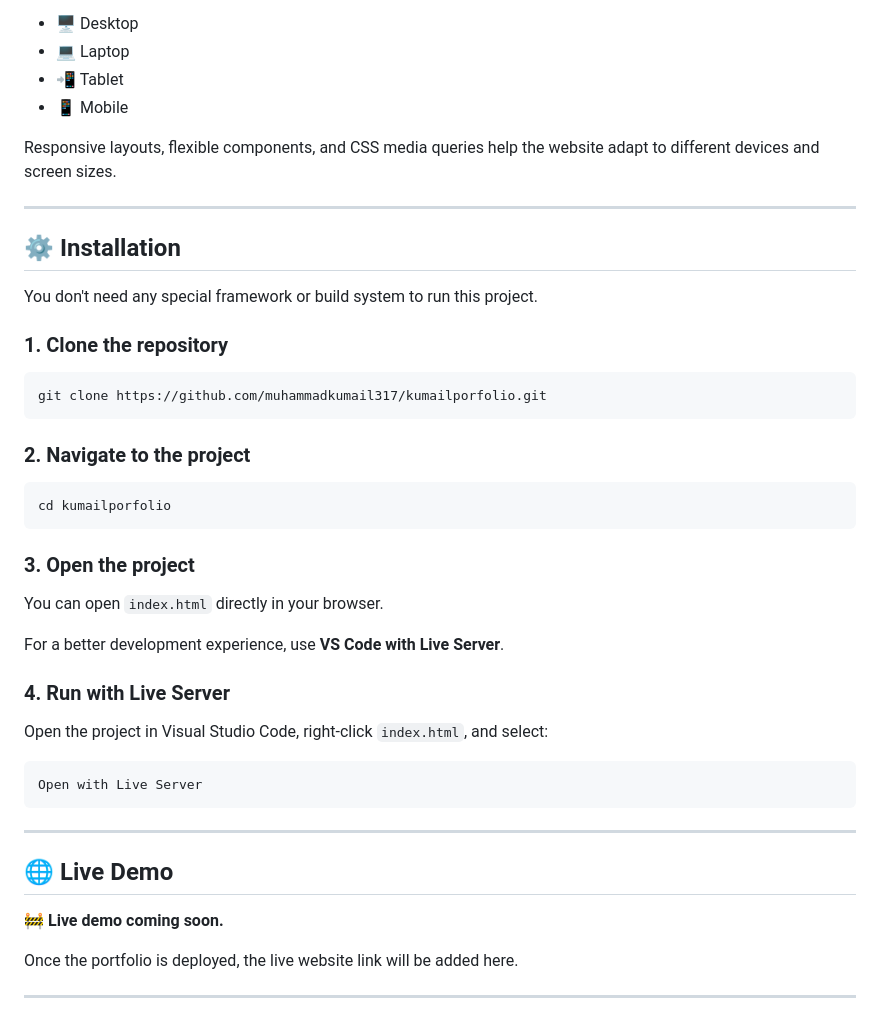
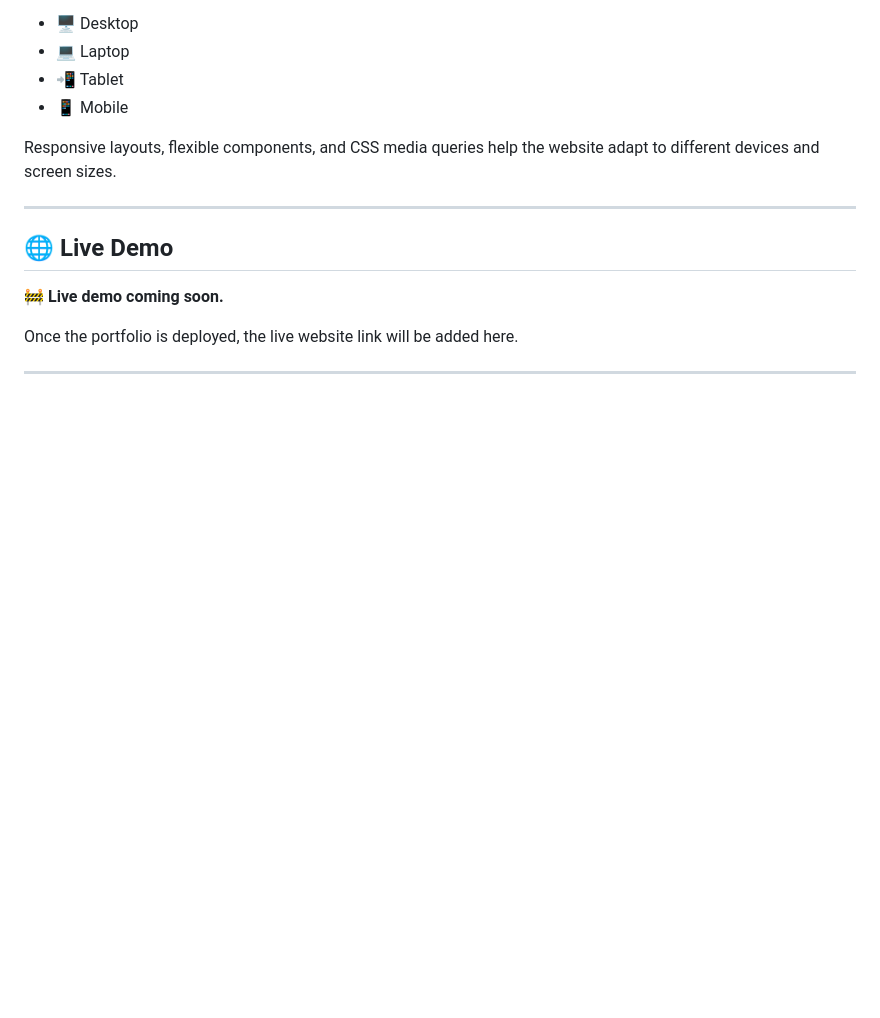
Before and after one commit to muhammadkumail317/kumailporfolio, a Markdown page: readme.md, the part around one of its changes. Rendered like a GitHub page; blank space fills up the shorter version.

````diff
--- a/readme.md
+++ b/readme.md
@@ -271,38 +208,6 @@ The portfolio is designed to provide a consistent experience across different sc
 * 📱 Mobile
 
 Responsive layouts, flexible components, and CSS media queries help the website adapt to different devices and screen sizes.
-
----
-
-## ⚙️ Installation
-
-You don't need any special framework or build system to run this project.
-
-### 1. Clone the repository
-
-```bash
-git clone https://github.com/muhammadkumail317/kumailporfolio.git
-```
-
-### 2. Navigate to the project
-
-```bash
-cd kumailporfolio
-```
-
-### 3. Open the project
-
-You can open `index.html` directly in your browser.
-
-For a better development experience, use **VS Code with Live Server**.
-
-### 4. Run with Live Server
-
-Open the project in Visual Studio Code, right-click `index.html`, and select:
-
-```text
-Open with Live Server
-```
 
 ---
 
````
Also changed, not shown: other parts of readme.md (+0 -63 lines).
